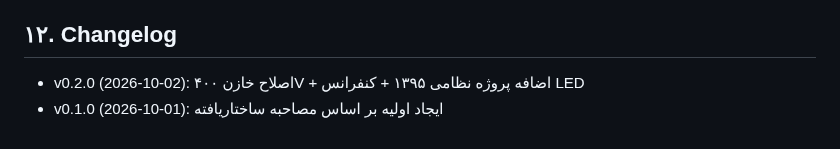
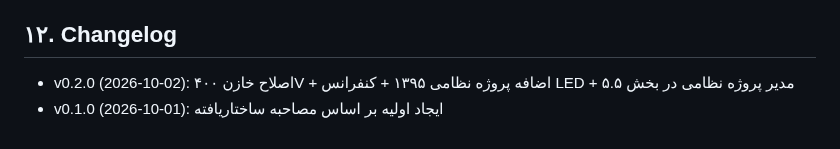
Before and after one commit to feerozmandi/ZNNY-Xennic-Vault, a Markdown page: 01_Founder/FND-001 — رزومه حرفه‌ای مهندسی.md, the part around one of its changes. GitHub-like rendering.

```diff
--- a/01_Founder/FND-001 — رزومه حرفه‌ای مهندسی.md
+++ b/01_Founder/FND-001 — رزومه حرفه‌ای مهندسی.md
@@ -151,5 +151,5 @@ tags:
 - [[FND-008]] ماتریس مهارت‌ها
 
 ## ۱۲. Changelog
-- v0.2.0 (2026-10-02): اصلاح خازن ۴۰۰V + اضافه پروژه نظامی ۱۳۹۵ + کنفرانس LED
+- v0.2.0 (2026-10-02): اصلاح خازن ۴۰۰V + اضافه پروژه نظامی ۱۳۹۵ + کنفرانس LED + مدیر پروژه نظامی در بخش ۵.۵
 - v0.1.0 (2026-10-01): ایجاد اولیه بر اساس مصاحبه ساختاریافته
```
Also changed, not shown: other parts of 01_Founder/FND-001 — رزومه حرفه‌ای مهندسی.md (+1 -1 lines).
